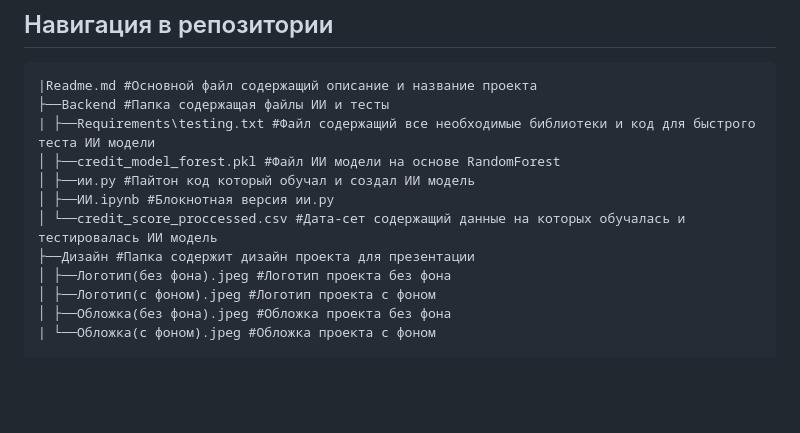
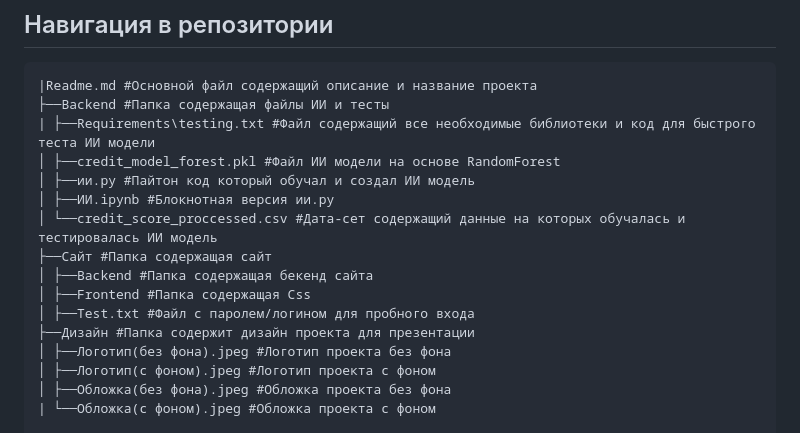
Before and after one commit to karlpeiofficial-cloud/-, a Markdown page: README.md, the part around the change. Drawn GitHub-style; blank space fills up the shorter version.

Commit message:
Обновил стек

```diff
--- a/README.md
+++ b/README.md
@@ -50,6 +50,10 @@
 │ ├──ии.py #Пайтон код который обучал и создал ИИ модель
 │ ├──ИИ.ipynb #Блокнотная версия ии.py
 │ └──credit_score_proccessed.csv #Дата-сет содержащий данные на которых обучалась и тестировалась ИИ модель
+├──Сайт #Папка содержащая сайт
+│ ├──Backend #Папка содержащая бекенд сайта
+│ ├──Frontend #Папка содержащая Css
+│ ├──Test.txt #Файл с паролем/логином для пробного входа
 ├──Дизайн #Папка содержит дизайн проекта для презентации
 │ ├──Логотип(без фона).jpeg #Логотип проекта без фона
 │ ├──Логотип(с фоном).jpeg #Логотип проекта с фоном
```
